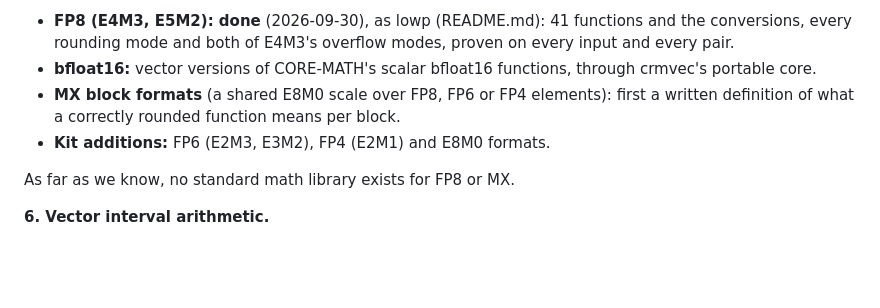
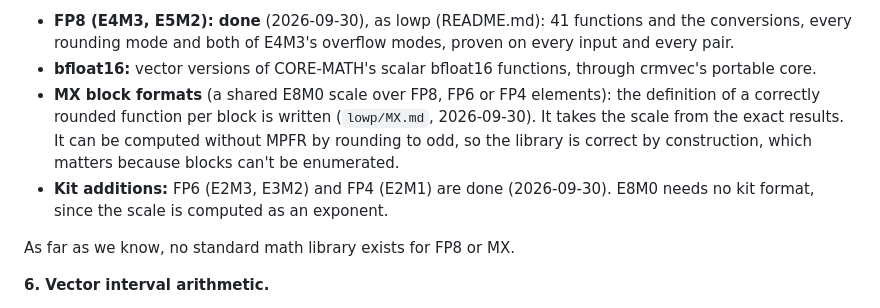
Before and after one commit to anun333/crmvec, a Markdown page: numerics/ROADMAP.md, the part around the change. Drawn GitHub-style; blank space fills up the shorter version.

```diff
--- a/numerics/ROADMAP.md
+++ b/numerics/ROADMAP.md
@@ -60,9 +60,14 @@ FPChecker, Herbie.
 - **bfloat16:** vector versions of CORE-MATH's scalar bfloat16
   functions, through crmvec's portable core.
 - **MX block formats** (a shared E8M0 scale over FP8, FP6 or FP4
-  elements): first a written definition of what a correctly rounded
-  function means per block.
-- **Kit additions:** FP6 (E2M3, E3M2), FP4 (E2M1) and E8M0 formats.
+  elements): the definition of a correctly rounded function per block is
+  written (`lowp/MX.md`, 2026-09-30). It takes the scale from the exact
+  results. It can be computed without MPFR by rounding to odd, so the
+  library is correct by construction, which matters because blocks can't
+  be enumerated.
+- **Kit additions:** FP6 (E2M3, E3M2) and FP4 (E2M1) are done
+  (2026-09-30). E8M0 needs no kit format, since the scale is computed as
+  an exponent.
 
 As far as we know, no standard math library exists for FP8 or MX.
 
```
Also changed, not shown: numerics/lowp/MX.md (added, +154 -0 lines).
